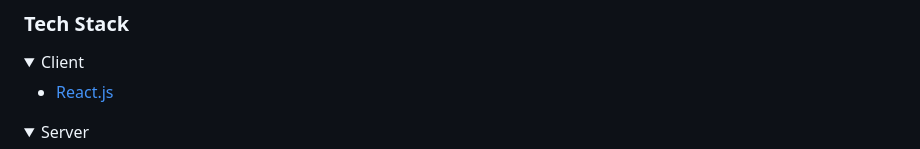
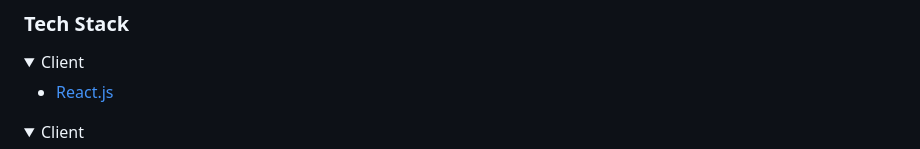
Before and after one commit to Obote/AwesomeBooks, a Markdown page: README.md, the part around one of its changes. Drawn GitHub-style; folded sections open.

```diff
--- a/README.md
+++ b/README.md
@@ -48,5 +48,5 @@
 </details>
 
 <details>
-  <summary>Server</summary>
+  <summary>Client</summary>
   <ul>
```
Also changed, not shown: other parts of README.md (+3 -8 lines).
